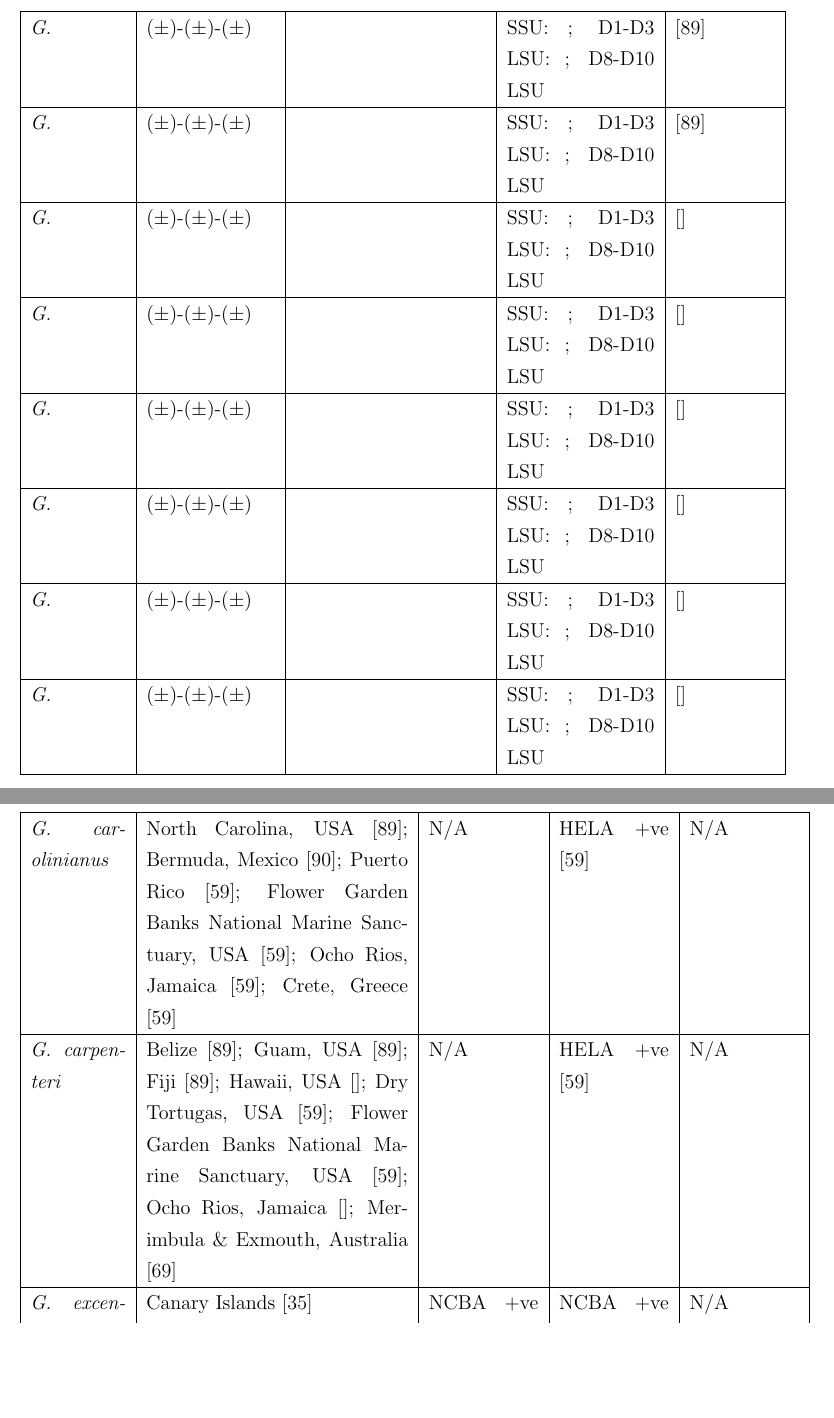
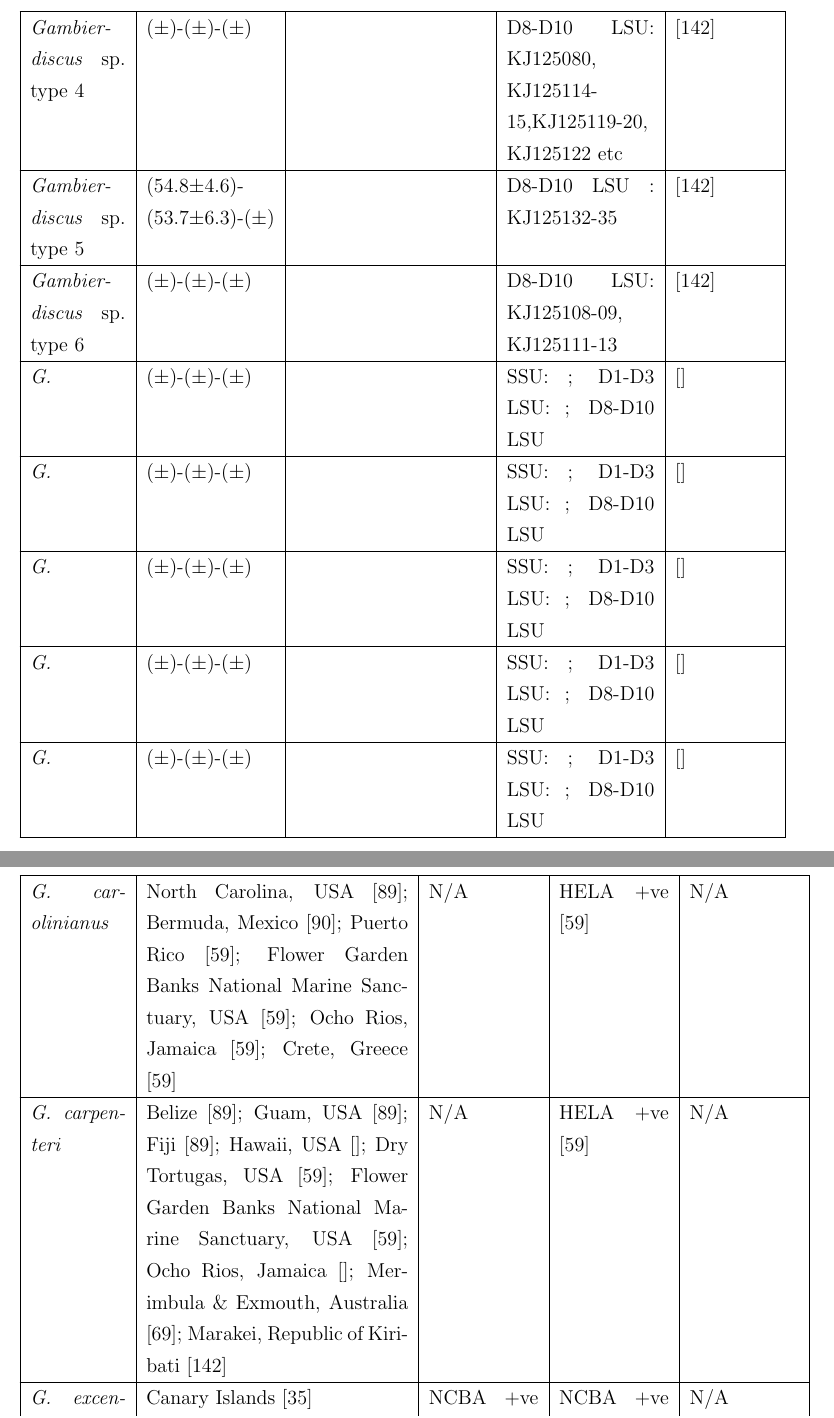
Before and after one commit to bubblegirl/review, a LaTeX document (review_paper.tex): two parts of pages 7 and 17 of 48, joined at a grey line, cut at the place of the change, the shorter picture padded with empty space. Compiled offline with pdfLaTeX.

Commit message:
morph table supplement

```diff
--- a/review_paper.tex
+++ b/review_paper.tex
@@ -106,11 +106,11 @@ Multiple \emph{Gambierdiscus} spp. can co-occur in a region eg Heron Island Aust
 \hline
   \emph{G. yasumotoi} & (56.8$\pm$5.6)-(51.7$\pm$5.6)-(62.4$\pm$4.3) & Globular species larger than \emph{G. ruetzleri}; cell size exceeds 42 $\mu$m & SSU: EF202846-52; D1-D3 LSU: EF202965-68; D8-D10 LSU: EF498087-89 & \cite{holmes1998gambierdiscus,litaker2009taxonomy} \\
 \hline
- \emph{G. } & ($\pm$)-($\pm$)-($\pm$) &  & SSU: ; D1-D3 LSU: ; D8-D10 LSU  & \cite{litaker2009taxonomy} \\
+ \emph{Gambier- discus} sp. type 4  & ($\pm$)-($\pm$)-($\pm$) &  & D8-D10 LSU: KJ125080, KJ125114-15,KJ125119-20, KJ125122 etc  & \cite{xu2014distribution} \\
 \hline
- \emph{G. } & ($\pm$)-($\pm$)-($\pm$) &  & SSU: ; D1-D3 LSU: ; D8-D10 LSU  & \cite{litaker2009taxonomy} \\
+ \emph{Gambier- discus} sp. type 5  & (54.8$\pm$4.6)-(53.7$\pm$6.3)-($\pm$) &  & D8-D10 LSU : KJ125132-35 & \cite{xu2014distribution} \\
 \hline
- \emph{G. } & ($\pm$)-($\pm$)-($\pm$) &  & SSU: ; D1-D3 LSU: ; D8-D10 LSU & \cite{} \\
+ \emph{Gambier- discus} sp. type 6  & ($\pm$)-($\pm$)-($\pm$) &  & D8-D10 LSU: KJ125108-09, KJ125111-13 & \cite{xu2014distribution} \\
 \hline
  \emph{G. } & ($\pm$)-($\pm$)-($\pm$) &  & SSU: ; D1-D3 LSU: ; D8-D10 LSU  & \cite{} \\
 \hline
@@ -258,7 +258,7 @@ Another considerable factor hindering the elucidation of abundance an distributi
 	\hline
 	\emph{G. carolinianus} & North Carolina, USA \cite{litaker2009taxonomy}; Bermuda, Mexico \cite{litaker2010global}; Puerto Rico \cite{holland2013differences}; Flower Garden Banks National Marine Sanctuary, USA \cite{holland2013differences}; Ocho Rios, Jamaica \cite{holland2013differences}; Crete, Greece \cite{holland2013differences} & N/A & HELA +ve \cite{holland2013differences} & N/A\\
 	\hline
-	\emph{G. carpenteri} & Belize \cite{litaker2009taxonomy}; Guam, USA \cite{litaker2009taxonomy}; Fiji \cite{litaker2009taxonomy}; Hawaii, USA \cite{}; Dry Tortugas, USA \cite{holland2013differences}; Flower Garden Banks National Marine Sanctuary, USA \cite{holland2013differences}; Ocho Rios, Jamaica \cite{}; Merimbula \& Exmouth, Australia \cite{kohli2014cob} & N/A & HELA +ve \cite{holland2013differences} & N/A \\
+	\emph{G. carpenteri} & Belize \cite{litaker2009taxonomy}; Guam, USA \cite{litaker2009taxonomy}; Fiji \cite{litaker2009taxonomy}; Hawaii, USA \cite{}; Dry Tortugas, USA \cite{holland2013differences}; Flower Garden Banks National Marine Sanctuary, USA \cite{holland2013differences}; Ocho Rios, Jamaica \cite{}; Merimbula \& Exmouth, Australia \cite{kohli2014cob}; Marakei, Republic of Kiribati \cite{xu2014distribution} & N/A & HELA +ve \cite{holland2013differences} & N/A \\
 	\hline
 	\emph{G. excentricus} & Canary Islands \cite{fraga2011gambierdiscus} & NCBA +ve \cite{fraga2011gambierdiscus} & NCBA +ve \cite{fraga2011gambierdiscus} & N/A \\
 	\hline
```
Also changed, not shown: review_paper.tex (2 more changed lines).
